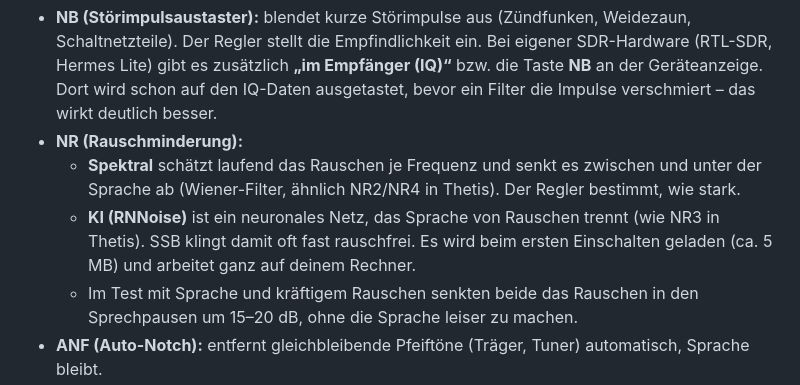
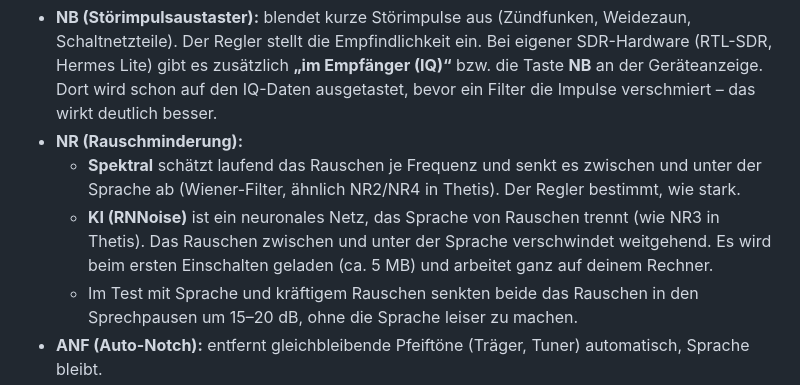
Before and after one commit to djamplifier/wellenwerk, a Markdown page: docs/Anleitung.md, the part around the change. GitHub-like rendering.

Commit message:
Anleitung: KI-Rauschminderung ohne unbelegte Klangaussage
Co-Authored-By: Claude Opus 5.5 <noreply@anthropic.com>
Claude-Session: https://claude.ai/code/session_017n9uLddWcii3wRCcwvWadf

```diff
--- a/docs/Anleitung.md
+++ b/docs/Anleitung.md
@@ -223,7 +223,7 @@ Wechselst du in einen anderen Bereich oder stimmst du auf eine bekannte Digi-Fre
 - **NB (Störimpulsaustaster):** blendet kurze Störimpulse aus (Zündfunken, Weidezaun, Schaltnetzteile). Der Regler stellt die Empfindlichkeit ein. Bei eigener SDR-Hardware (RTL-SDR, Hermes Lite) gibt es zusätzlich **„im Empfänger (IQ)“** bzw. die Taste **NB** an der Geräteanzeige. Dort wird schon auf den IQ-Daten ausgetastet, bevor ein Filter die Impulse verschmiert – das wirkt deutlich besser.
 - **NR (Rauschminderung):**
   - **Spektral** schätzt laufend das Rauschen je Frequenz und senkt es zwischen und unter der Sprache ab (Wiener-Filter, ähnlich NR2/NR4 in Thetis). Der Regler bestimmt, wie stark.
-  - **KI (RNNoise)** ist ein neuronales Netz, das Sprache von Rauschen trennt (wie NR3 in Thetis). SSB klingt damit oft fast rauschfrei. Es wird beim ersten Einschalten geladen (ca. 5 MB) und arbeitet ganz auf deinem Rechner.
+  - **KI (RNNoise)** ist ein neuronales Netz, das Sprache von Rauschen trennt (wie NR3 in Thetis). Das Rauschen zwischen und unter der Sprache verschwindet weitgehend. Es wird beim ersten Einschalten geladen (ca. 5 MB) und arbeitet ganz auf deinem Rechner.
   - Im Test mit Sprache und kräftigem Rauschen senkten beide das Rauschen in den Sprechpausen um 15–20 dB, ohne die Sprache leiser zu machen.
 - **ANF (Auto-Notch):** entfernt gleichbleibende Pfeiftöne (Träger, Tuner) automatisch, Sprache bleibt.
 - **Eigene Notches:** Rechtsklick im Wasserfall → **„Notch hier“**. Die Stelle wird rot gestrichelt markiert und bleibt beim Abstimmen auf derselben Frequenz im Band. Breite 40–300 Hz, bis zu sechs Notches; entfernen per Rechtsklick oder im Fenster.
```
Also changed, not shown: docs/Manual.md (+1 -1 lines).
